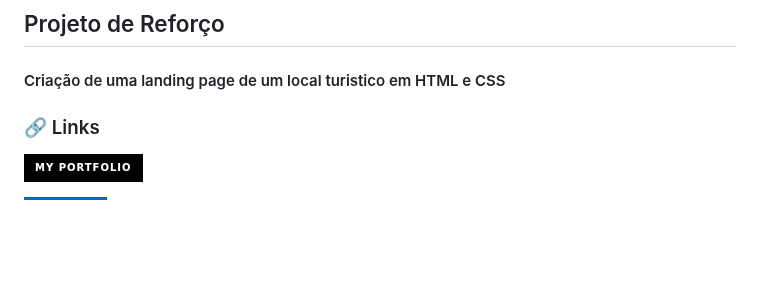
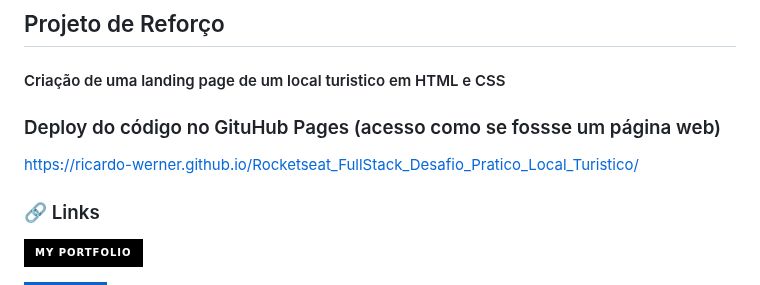
Before and after one commit to ricardo-werner/Desafio_Pratico_Local_Turistico, a Markdown page: README.md, the part around the change. Rendered like a GitHub page; badges without logos; blank space fills up the shorter version.

Commit message:
docs: add deploy no github pages

```diff
--- a/README.md
+++ b/README.md
@@ -2,6 +2,10 @@
 ## Projeto de Reforço
 
 #### Criação de uma landing page de um local turistico em HTML e CSS
+
+### Deploy do código no GituHub Pages (acesso como se fossse um página web)
+
+https://ricardo-werner.github.io/Rocketseat_FullStack_Desafio_Pratico_Local_Turistico/
 
 ### 🔗 Links
 [![portfolio](https://img.shields.io/badge/my_portfolio-000?style=for-the-badge&logo=ko-fi&logoColor=white)](https://github.com/ricardo-werner)
```
